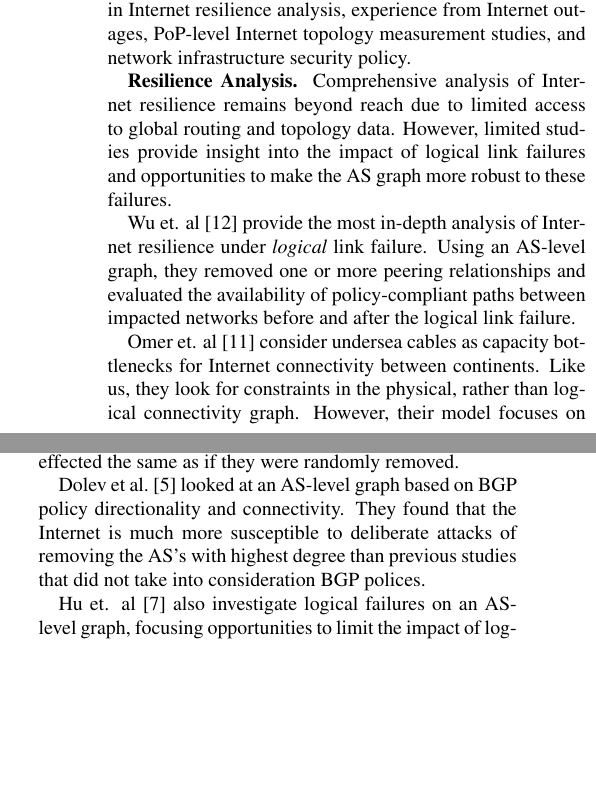
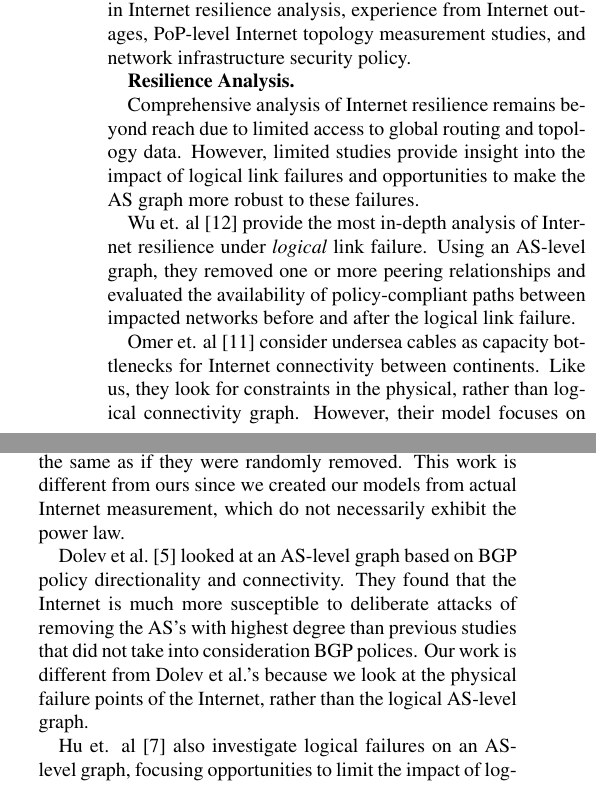
Before and after one commit to ixpwn/code, a LaTeX paper (text/resilience.tex, which reads text/related_work.tex): two parts of the columns of page 2 of 3, joined at a grey line, cut so that both start at the same text, the shorter picture padded with empty space. Compiled offline with pdfLaTeX.

Commit message:
Put in why our work is different from previous studies per Justine's request.

```diff
--- a/text/related_work.tex
+++ b/text/related_work.tex
@@ -1,14 +1,21 @@
-Our work builds on and takes inspiration from research in Internet resilience analysis, experience from Internet outages, PoP-level Internet topology measurement studies, and network infrastructure security policy.
+Our work builds on and takes inspiration from research in Internet resilience
+analysis, experience from Internet outages, PoP-level Internet topology
+measurement studies, and network infrastructure security policy.
 
 {\bf Resilience Analysis.}
-    Comprehensive analysis of Internet resilience remains beyond reach due to limited access to global routing and topology data.
-    However, limited studies provide insight into the impact of logical link failures and opportunities to make the AS graph more robust to these failures.
 
-    Wu et. al~\cite{michigan} provide the most in-depth analysis of Internet resilience under {\it logical} link failure.
-    Using an AS-level graph, they removed one or more peering relationships and evaluated the availability of policy-compliant paths between impacted networks before and after the logical link failure.
+    Comprehensive analysis of Internet resilience remains beyond reach due to
+    limited access to global routing and topology data.  However, limited
+    studies provide insight into the impact of logical link failures and
+    opportunities to make the AS graph more robust to these failures.
 
-    Omer et. al~\cite{measuringresilience} consider undersea cables as capacity bottlenecks for Internet connectivity between continents.
-    Like us, they look for constraints in the physical, rather than logical connectivity graph.
-    However, their model focuses on inter-continental connectivity rather and does not focus on IXPs as correlated failure points.
+    Wu et. al~\cite{michigan} provide the most in-depth analysis of Internet
+    resilience under {\it logical} link failure.  Using an AS-level graph, they
+    removed one or more peering relationships and evaluated the availability of
+    policy-compliant paths between impacted networks before and after the
+    logical link failure.
 
-    \justine{hey ksteph, can you add a line or two for each of these that provide a direct comparison to what we do and why it's different?}
+    Omer et. al~\cite{measuringresilience} consider undersea cables as capacity
+    bottlenecks for Internet connectivity between continents.  Like us, they
+    look for constraints in the physical, rather than logical connectivity
+    graph.  However, their model focuses on inter-continental connectivity
@@ -19,16 +30,20 @@ Our work builds on and takes inspiration from research in Internet resilience an
     high degree of tolerance, while the ER model was not. However for a
     deliberate attack of removing the most connected nodes the scale-free model
     quickly deteriorates and the ER model is effected the same as if they were
-    randomly removed.
+    randomly removed. This work is different from ours since we created our
+    models from actual Internet measurement, which do not necessarily exhibit
+    the power law.
     %After reading this, let's make sure to also try to come to some conclusions
-    %about the properties of the graph we create.
-    %Note: the Internet does not exhibit the power law!
+    %about the properties of the graph we create.  Note: the Internet does not
+    %exhibit the power law!
 
     Dolev et al.~\cite{resilience-under-BGP} looked at an AS-level graph based
     on BGP policy directionality and connectivity. They found that the Internet
     is much more susceptible to deliberate attacks of removing the AS's with
     highest degree than previous studies that did not take into consideration
-    BGP polices.
+    BGP polices. Our work is different from Dolev et al.'s because we look at
+    the physical failure points of the Internet, rather than the logical
+    AS-level graph.
     %Their metrics might be useful for us: average shortest path length, size of
     %largest component, number of connected node pairs in the network, ratio
     %between pairs connected and all pairs
```
Also changed, not shown: text/resilience.pdf, text/related_work.tex (45 more changed lines), 1 other file.
